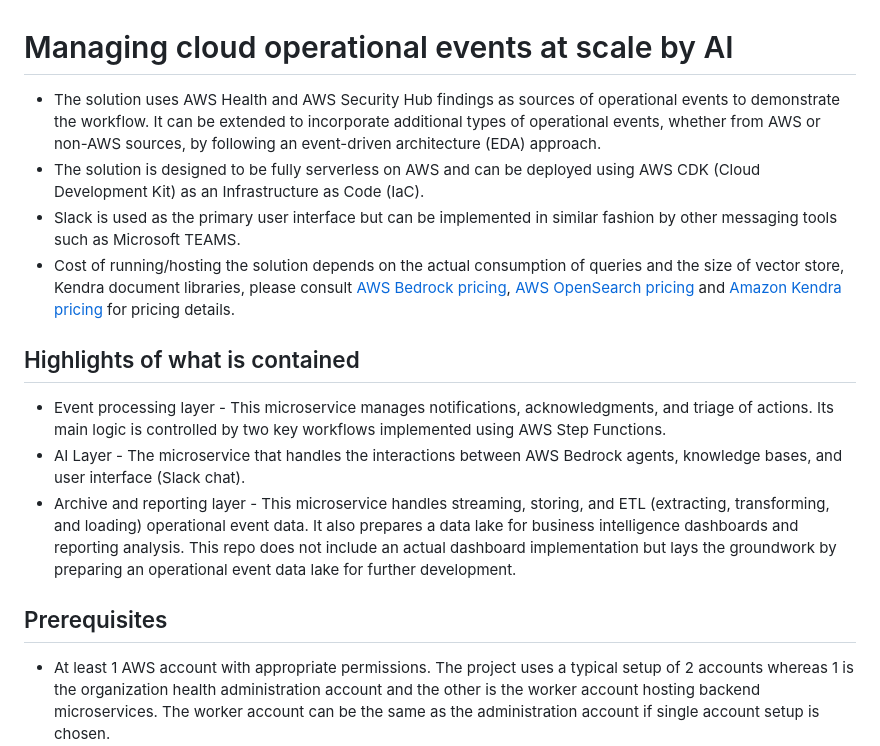
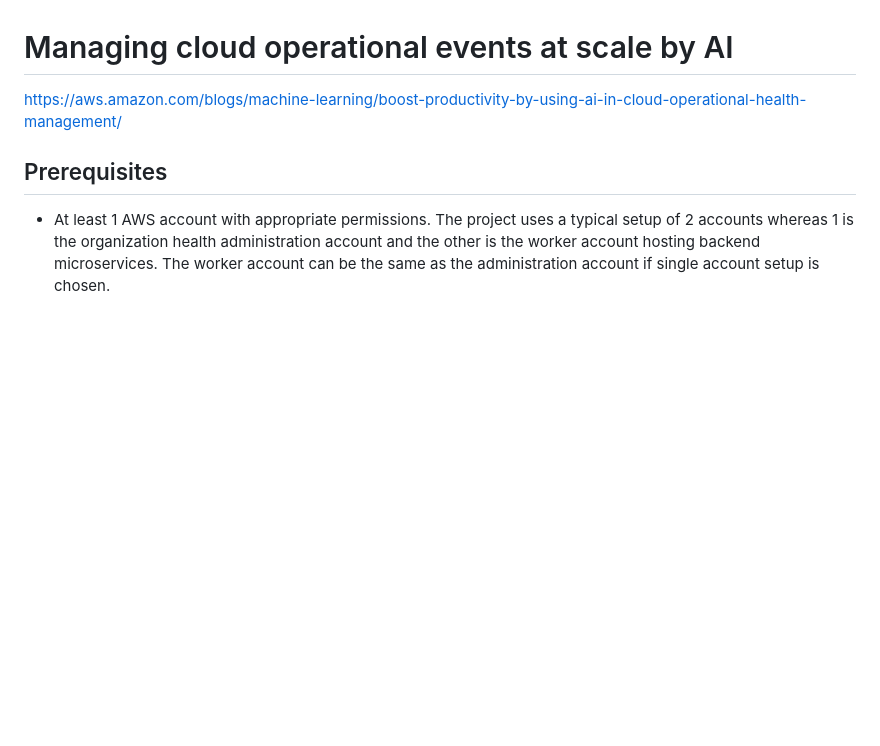
Before and after one commit to aws-samples/ops-health-ai, a Markdown page: README.md, the part around the change. Rendered like a GitHub page; blank space fills up the shorter version.

```diff
--- a/README.md
+++ b/README.md
@@ -1,14 +1,5 @@
 # Managing cloud operational events at scale by AI
-
-- The solution uses AWS Health and AWS Security Hub findings as sources of operational events to demonstrate the workflow. It can be extended to incorporate additional types of operational events, whether from AWS or non-AWS sources, by following an event-driven architecture (EDA) approach.
-- The solution is designed to be fully serverless on AWS and can be deployed using AWS CDK (Cloud Development Kit) as an Infrastructure as Code (IaC).
-- Slack is used as the primary user interface but can be implemented in similar fashion by other messaging tools such as Microsoft TEAMS.
-- Cost of running/hosting the solution depends on the actual consumption of queries and the size of vector store, Kendra document libraries, please consult [AWS Bedrock pricing](https://aws.amazon.com/bedrock/pricing/), [AWS OpenSearch pricing](https://aws.amazon.com/opensearch-service/pricing/#Amazon_OpenSearch_Serverless) and [Amazon Kendra pricing](https://aws.amazon.com/kendra/pricing/) for pricing details.
-
-## Highlights of what is contained
-- Event processing layer - This microservice manages notifications, acknowledgments, and triage of actions. Its main logic is controlled by two key workflows implemented using AWS Step Functions.
-- AI Layer - The microservice that handles the interactions between AWS Bedrock agents, knowledge bases, and user interface (Slack chat).
-- Archive and reporting layer - This microservice handles streaming, storing, and ETL (extracting, transforming, and loading) operational event data. It also prepares a data lake for business intelligence dashboards and reporting analysis. This repo does not include an actual dashboard implementation but lays the groundwork by preparing an operational event data lake for further development.
+https://aws.amazon.com/blogs/machine-learning/boost-productivity-by-using-ai-in-cloud-operational-health-management/
 
 ## Prerequisites
 - At least 1 AWS account with appropriate permissions. The project uses a typical setup of 2 accounts whereas 1 is the organization health administration account and the other is the worker account hosting backend microservices. The worker account can be the same as the administration account if single account setup is chosen.
```
